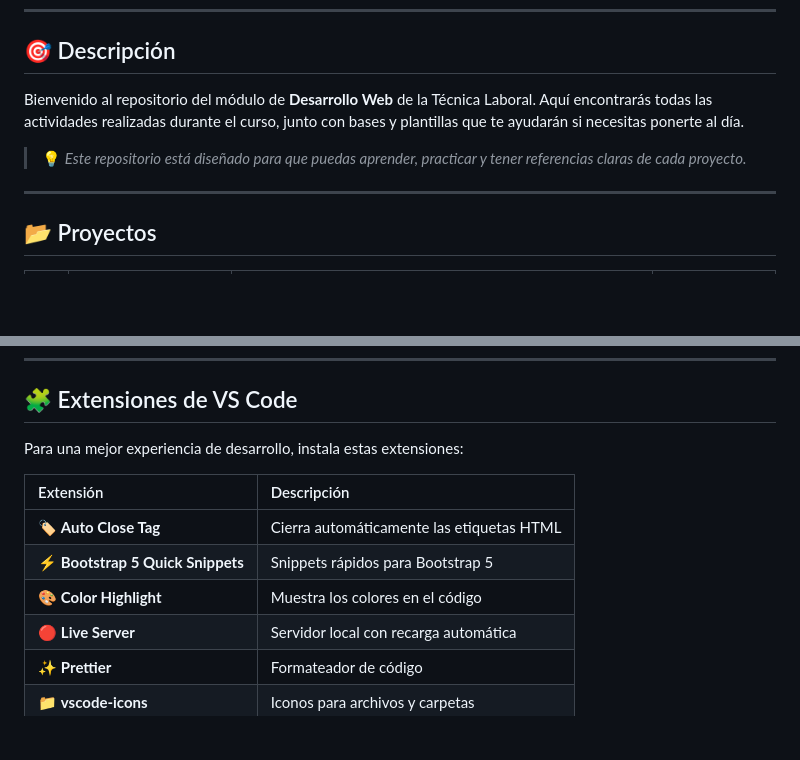
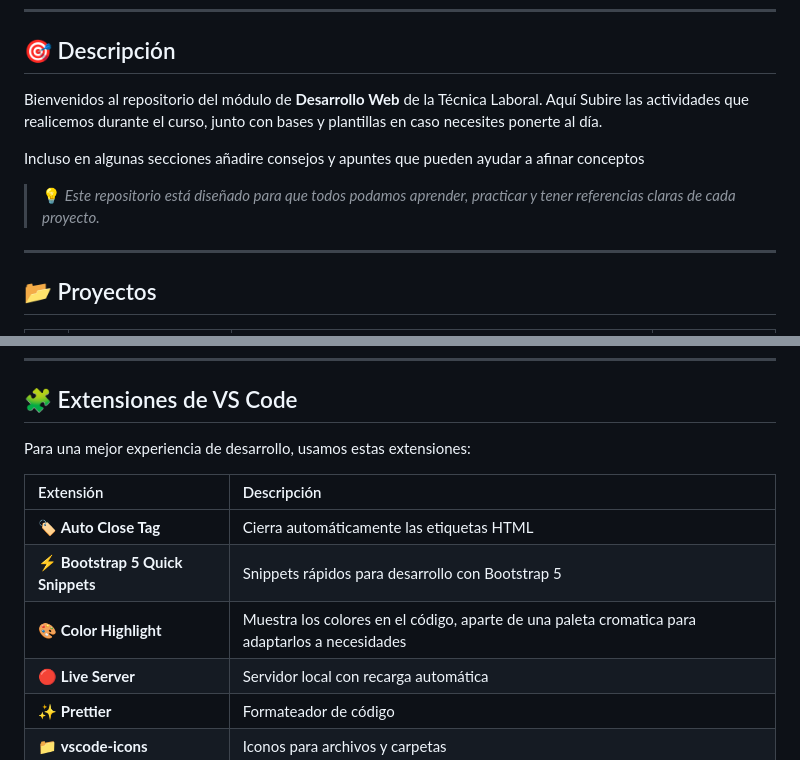
Before and after one commit to PerezDAlejo/Web_UPB, a Markdown page: readme.md, 2 parts joined by grey strips. GitHub-like rendering; blank space fills up the shorter version.

```diff
--- a/readme.md
+++ b/readme.md
@@ -27,9 +27,11 @@
 
 ## 🎯 Descripción
 
-Bienvenido al repositorio del módulo de **Desarrollo Web** de la Técnica Laboral. Aquí encontrarás todas las actividades realizadas durante el curso, junto con bases y plantillas que te ayudarán si necesitas ponerte al día.
+Bienvenidos al repositorio del módulo de **Desarrollo Web** de la Técnica Laboral. Aquí Subire las actividades que realicemos durante el curso, junto con bases y plantillas en caso necesites ponerte al día.
 
-> 💡 *Este repositorio está diseñado para que puedas aprender, practicar y tener referencias claras de cada proyecto.*
+Incluso en algunas secciones añadire consejos y apuntes que pueden ayudar a afinar conceptos
+
+> 💡 *Este repositorio está diseñado para que todos podamos aprender, practicar y tener referencias claras de cada proyecto.*
 
 ---
 
@@ -69,13 +71,13 @@ Bienvenido al repositorio del módulo de **Desarrollo Web** de la Técnica Labor
 
 ## 🧩 Extensiones de VS Code
 
-Para una mejor experiencia de desarrollo, instala estas extensiones:
+Para una mejor experiencia de desarrollo, usamos estas extensiones:
 
 | Extensión | Descripción |
 |:----------|:------------|
 | 🏷️ **Auto Close Tag** | Cierra automáticamente las etiquetas HTML |
-| ⚡ **Bootstrap 5 Quick Snippets** | Snippets rápidos para Bootstrap 5 |
-| 🎨 **Color Highlight** | Muestra los colores en el código |
+| ⚡ **Bootstrap 5 Quick Snippets** | Snippets rápidos para desarrollo con Bootstrap 5 |
+| 🎨 **Color Highlight** | Muestra los colores en el código, aparte de una paleta cromatica para adaptarlos a necesidades |
 | 🔴 **Live Server** | Servidor local con recarga automática |
 | ✨ **Prettier** | Formateador de código |
 | 📁 **vscode-icons** | Iconos para archivos y carpetas |
```
